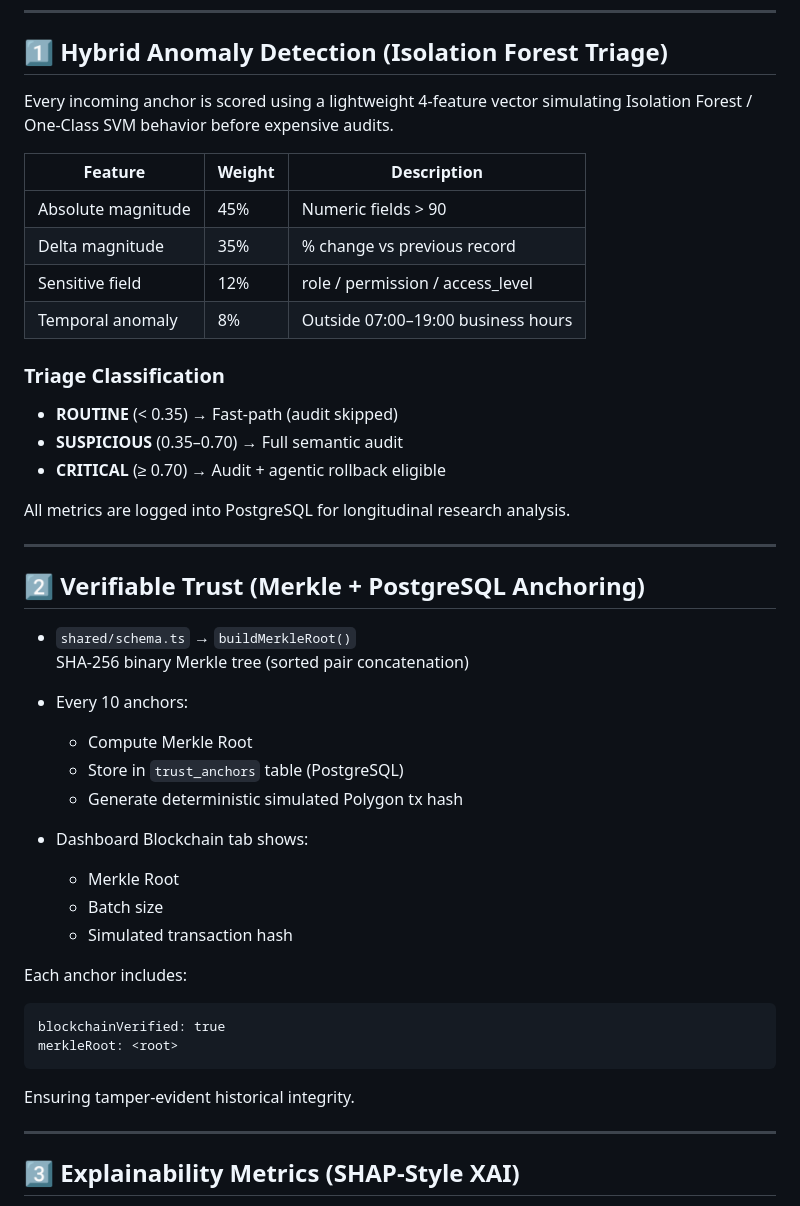
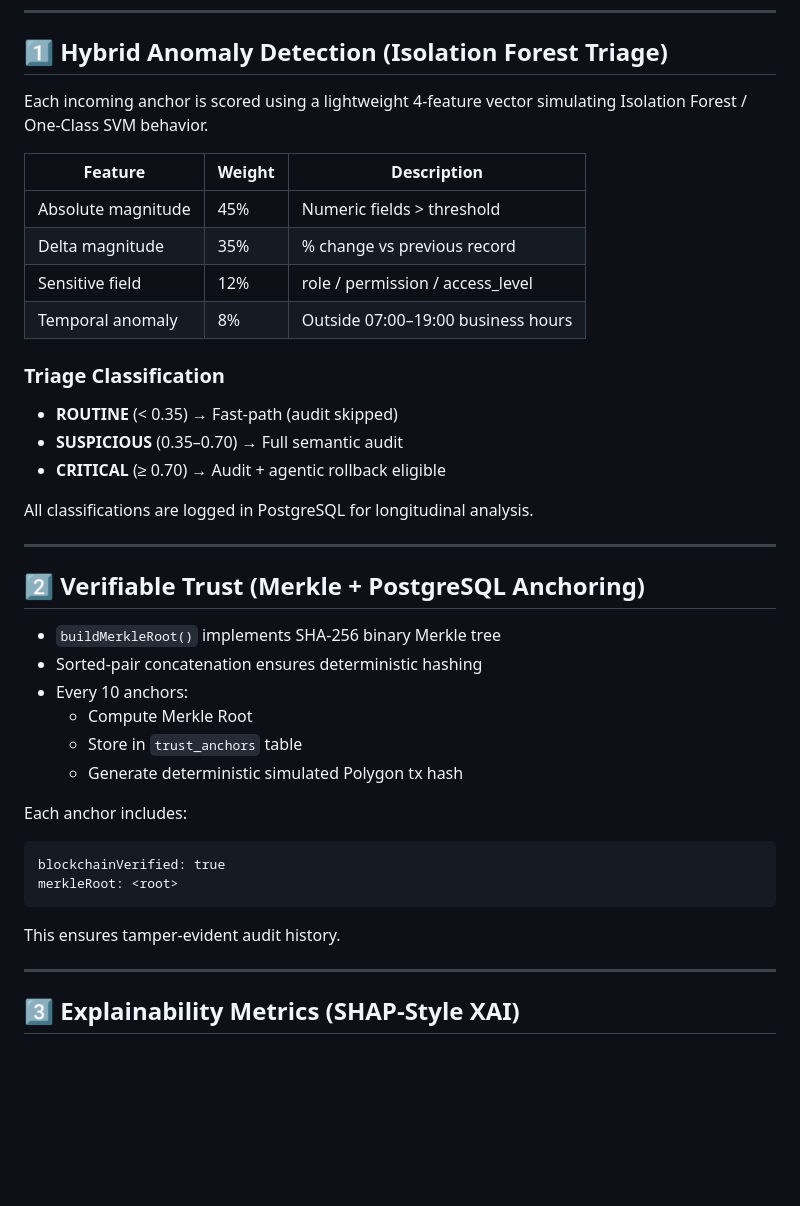
Before and after one commit to SanikaTribhuvan/glitchzero, a Markdown page: README.md, the part around one of its changes. Drawn GitHub-style; blank space fills up the shorter version.

````diff
--- a/README.md
+++ b/README.md
@@ -61,12 +82,12 @@ npm start
 
 ## 1️⃣ Hybrid Anomaly Detection (Isolation Forest Triage)
 
-Every incoming anchor is scored using a lightweight 4-feature vector
-simulating Isolation Forest / One-Class SVM behavior before expensive audits.
+Each incoming anchor is scored using a lightweight 4-feature vector
+simulating Isolation Forest / One-Class SVM behavior.
 
 | Feature | Weight | Description |
 |----------|--------|------------|
-| Absolute magnitude | 45% | Numeric fields > 90 |
+| Absolute magnitude | 45% | Numeric fields > threshold |
 | Delta magnitude | 35% | % change vs previous record |
 | Sensitive field | 12% | role / permission / access_level |
 | Temporal anomaly | 8% | Outside 07:00–19:00 business hours |
@@ -77,24 +98,18 @@ simulating Isolation Forest / One-Class SVM behavior before expensive audits.
 - **SUSPICIOUS** (0.35–0.70) → Full semantic audit
 - **CRITICAL** (≥ 0.70) → Audit + agentic rollback eligible
 
-All metrics are logged into PostgreSQL for longitudinal research analysis.
+All classifications are logged in PostgreSQL for longitudinal analysis.
 
 ---
 
 ## 2️⃣ Verifiable Trust (Merkle + PostgreSQL Anchoring)
 
-- `shared/schema.ts` → `buildMerkleRoot()`
-  SHA-256 binary Merkle tree (sorted pair concatenation)
-
+- `buildMerkleRoot()` implements SHA-256 binary Merkle tree
+- Sorted-pair concatenation ensures deterministic hashing
 - Every 10 anchors:
   - Compute Merkle Root
-  - Store in `trust_anchors` table (PostgreSQL)
+  - Store in `trust_anchors` table
   - Generate deterministic simulated Polygon tx hash
-
-- Dashboard Blockchain tab shows:
-  - Merkle Root
-  - Batch size
-  - Simulated transaction hash
 
 Each anchor includes:
 
@@ -103,7 +118,7 @@ blockchainVerified: true
 merkleRoot: <root>
 ```
 
-Ensuring tamper-evident historical integrity.
+This ensures tamper-evident audit history.
 
 ---
 
````
Also changed, not shown: other parts of README.md (+61 -33 lines).
